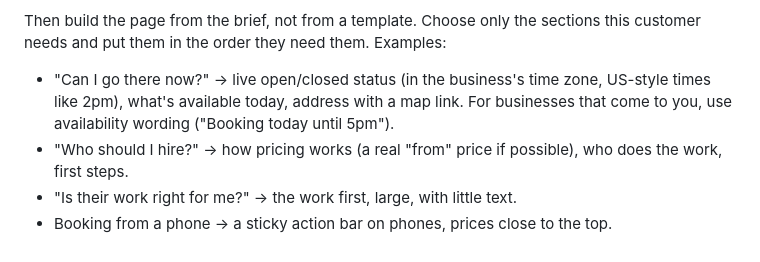
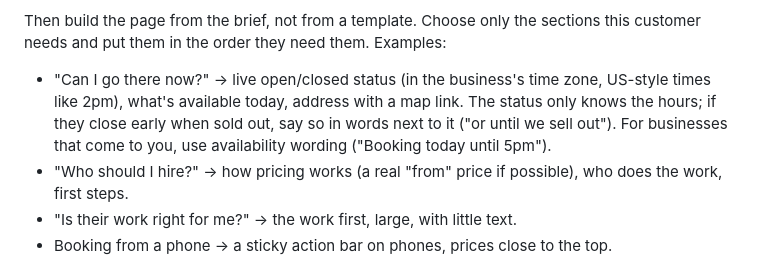
Before and after one commit to rode-0/landing-kit, a Markdown page: PROMPT.md, the part around one of its changes. Rendered like a GitHub page.

```diff
--- a/PROMPT.md
+++ b/PROMPT.md
@@ -30,7 +33,8 @@ The form's "what customers ask" and "what visitors should do" answers are the ba
 Then build the page from the brief, not from a template. Choose only the sections this customer needs and
 put them in the order they need them. Examples:
 - "Can I go there now?" → live open/closed status (in the business's time zone, US-style times like 2pm),
-  what's available today, address with a map link. For businesses that come to you, use availability
+  what's available today, address with a map link. The status only knows the hours; if they close early
+  when sold out, say so in words next to it ("or until we sell out"). For businesses that come to you, use availability
   wording ("Booking today until 5pm").
 - "Who should I hire?" → how pricing works (a real "from" price if possible), who does the work, first
   steps.
```
Also changed, not shown: other parts of PROMPT.md (+15 -8 lines), README.md (+7 -1 lines), examples/CREDITS.md (added, +33 -0 lines), examples/overview.jpg (added), 1 other file.
